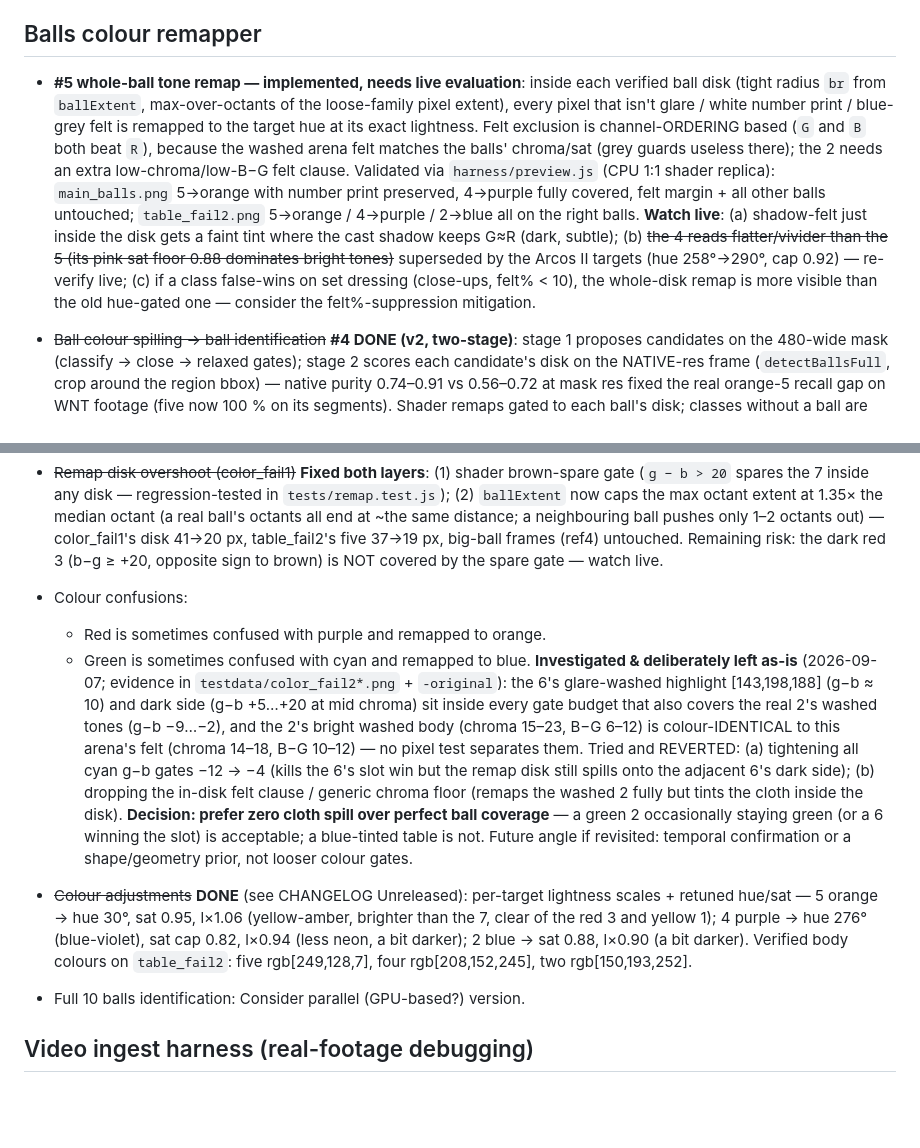
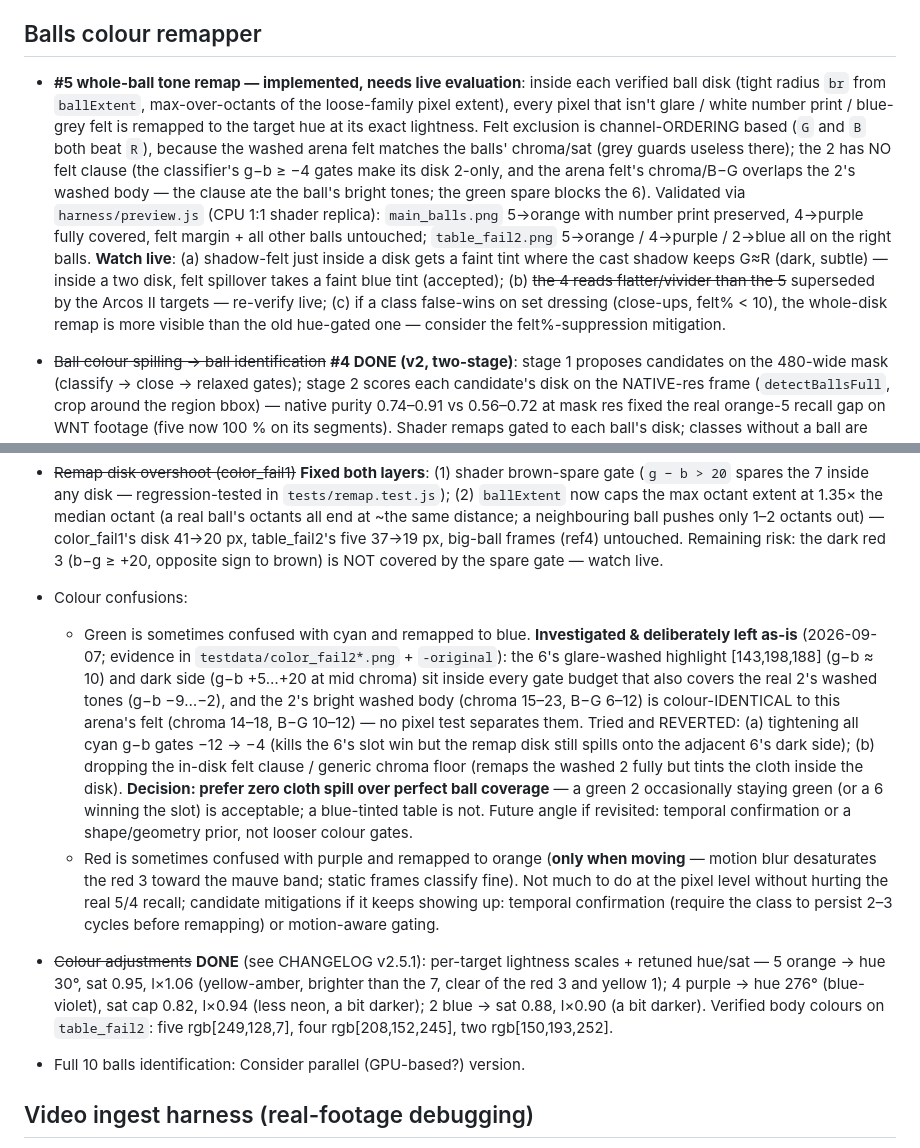
Before and after one commit to maurolacy/orange-five, a Markdown page: TODO.md, 2 parts joined by grey strips. Drawn GitHub-style; blank space fills up the shorter version.

Commit message:
Update / adjust TODO

```diff
--- a/TODO.md
+++ b/TODO.md
@@ -9,14 +9,13 @@
 
 ## Balls colour remapper
 
-- **#5 whole-ball tone remap — implemented, needs live evaluation**: inside each verified ball disk (tight radius `br` from `ballExtent`, max-over-octants of the loose-family pixel extent), every pixel that isn't glare / white number print / blue-grey felt is remapped to the target hue at its exact lightness. Felt exclusion is channel-ORDERING based (`G` and `B` both beat `R`), because the washed arena felt matches the balls' chroma/sat (grey guards useless there); the 2 needs an extra low-chroma/low-B−G felt clause. Validated via `harness/preview.js` (CPU 1:1 shader replica): `main_balls.png` 5→orange with number print preserved, 4→purple fully covered, felt margin + all other balls untouched; `table_fail2.png` 5→orange / 4→purple / 2→blue all on the right balls. **Watch live**: (a) shadow-felt just inside the disk gets a faint tint where the cast shadow keeps G≈R (dark, subtle); (b) ~~the 4 reads flatter/vivider than the 5 (its pink sat floor 0.88 dominates bright tones)~~ superseded by the Arcos II targets (hue 258°→290°, cap 0.92) — re-verify live; (c) if a class false-wins on set dressing (close-ups, felt% < 10), the whole-disk remap is more visible than the old hue-gated one — consider the felt%-suppression mitigation.
+- **#5 whole-ball tone remap — implemented, needs live evaluation**: inside each verified ball disk (tight radius `br` from `ballExtent`, max-over-octants of the loose-family pixel extent), every pixel that isn't glare / white number print / blue-grey felt is remapped to the target hue at its exact lightness. Felt exclusion is channel-ORDERING based (`G` and `B` both beat `R`), because the washed arena felt matches the balls' chroma/sat (grey guards useless there); the 2 has NO felt clause (the classifier's g−b ≥ −4 gates make its disk 2-only, and the arena felt's chroma/B−G overlaps the 2's washed body — the clause ate the ball's bright tones; the green spare blocks the 6). Validated via `harness/preview.js` (CPU 1:1 shader replica): `main_balls.png` 5→orange with number print preserved, 4→purple fully covered, felt margin + all other balls untouched; `table_fail2.png` 5→orange / 4→purple / 2→blue all on the right balls. **Watch live**: (a) shadow-felt just inside a disk gets a faint tint where the cast shadow keeps G≈R (dark, subtle) — inside a two disk, felt spillover takes a faint blue tint (accepted); (b) ~~the 4 reads flatter/vivider than the 5~~ superseded by the Arcos II targets — re-verify live; (c) if a class false-wins on set dressing (close-ups, felt% < 10), the whole-disk remap is more visible than the old hue-gated one — consider the felt%-suppression mitigation.
 - ~~Ball colour spilling → ball identification~~ **#4 DONE (v2, two-stage)**: stage 1 proposes candidates on the 480-wide mask (classify → close → relaxed gates); stage 2 scores each candidate's disk on the NATIVE-res frame (`detectBallsFull`, crop around the region bbox) — native purity 0.74–0.91 vs 0.56–0.72 at mask res fixed the real orange-5 recall gap on WNT footage (five now 100 % on its segments). Shader remaps gated to each ball's disk; classes without a ball are NOT remapped (no colour-only fallback). **6-as-2 fixed**: the 6's arena green [106,204,177] passed the cyan band; all three layers now require `b ≥ g − 12` (absolute g−b gap, wash-invariant) — see CHANGELOG. Watch live: phantom four on pink set dressing when felt % collapses (<10 % → consider suppressing ball remaps); temporal smoothing beyond the 700 ms disk hold if flicker shows.
 - ~~Use exact target tonalities — official Predator Arcos II colours for 5, 2 and 4~~ **DONE**: hues sampled from the solid balls' lit body in `docs/Predator_Arcos_II.webp`, sat floors treating the reference colours as fully saturated — orange h22°/s0.90, purple h290°/s0.88 (cap 0.92; raw photo read 306° under warm cast — 284–296° both plausible), blue h215°/s0.92 (cap 0.95); see CHANGELOG. **Watch live**: the reference was shot under warm arena light, so hues may sit ~5–10° red of brand-neutral; the 5's sat floor 0.90 tints the white stripes near-full orange inside the disk (by design, whole-ball tone remap).
 - ~~Do the original sliders for intensity and selectivity still make sense? Remove the ones that don't if not.~~ **Done**: intensity stays (saturation slider per remap); selectivity sliders removed — the detection thresholds are now baked-in constants (former defaults), no longer user-tunable (see CHANGELOG).
 - ~~Remap disk overshoot (color_fail1)~~ **Fixed both layers**: (1) shader brown-spare gate (`g − b > 20` spares the 7 inside any disk — regression-tested in `tests/remap.test.js`); (2) `ballExtent` now caps the max octant extent at 1.35× the median octant (a real ball's octants all end at ~the same distance; a neighbouring ball pushes only 1–2 octants out) — color_fail1's disk 41→20 px, table_fail2's five 37→19 px, big-ball frames (ref4) untouched. Remaining risk: the dark red 3 (b−g ≥ +20, opposite sign to brown) is NOT covered by the spare gate — watch live.
 
 - Colour confusions:
-    - Red is sometimes confused with purple and remapped to orange.
     - Green is sometimes confused with cyan and remapped to blue.
       **Investigated & deliberately left as-is** (2026-09-07; evidence in
       `testdata/color_fail2*.png` + `-original`): the 6's glare-washed
@@ -33,8 +32,14 @@
       occasionally staying green (or a 6 winning the slot) is acceptable; a
       blue-tinted table is not. Future angle if revisited: temporal
       confirmation or a shape/geometry prior, not looser colour gates.
+    - Red is sometimes confused with purple and remapped to orange
+      (**only when moving** — motion blur desaturates the red 3 toward the
+      mauve band; static frames classify fine). Not much to do at the pixel
+      level without hurting the real 5/4 recall; candidate mitigations if it
+      keeps showing up: temporal confirmation (require the class to persist
+      2–3 cycles before remapping) or motion-aware gating.
 
-- ~~Colour adjustments~~ **DONE** (see CHANGELOG Unreleased): per-target lightness scales + retuned hue/sat — 5 orange → hue 30°, sat 0.95, l×1.06 (yellow-amber, brighter than the 7, clear of the red 3 and yellow 1); 4 purple → hue 276° (blue-violet), sat cap 0.82, l×0.94 (less neon, a bit darker); 2 blue → sat 0.88, l×0.90 (a bit darker). Verified body colours on `table_fail2`: five rgb[249,128,7], four rgb[208,152,245], two rgb[150,193,252].
+- ~~Colour adjustments~~ **DONE** (see CHANGELOG v2.5.1): per-target lightness scales + retuned hue/sat — 5 orange → hue 30°, sat 0.95, l×1.06 (yellow-amber, brighter than the 7, clear of the red 3 and yellow 1); 4 purple → hue 276° (blue-violet), sat cap 0.82, l×0.94 (less neon, a bit darker); 2 blue → sat 0.88, l×0.90 (a bit darker). Verified body colours on `table_fail2`: five rgb[249,128,7], four rgb[208,152,245], two rgb[150,193,252].
 
 - Full 10 balls identification: Consider parallel (GPU-based?) version.
 
```
